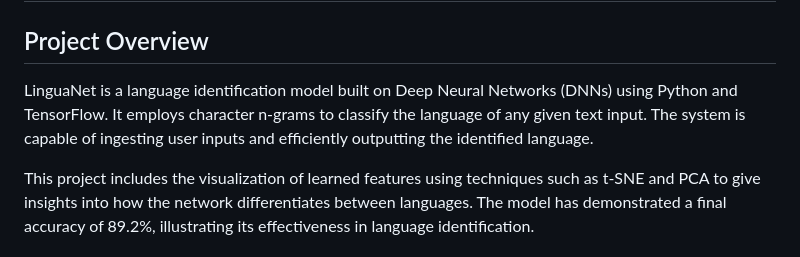
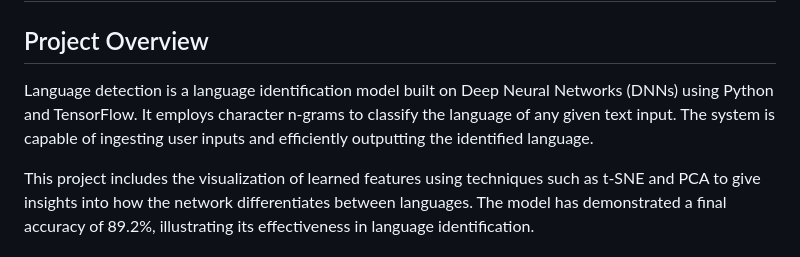
Before and after one commit to ritessshhh/LanguageDetection, a Markdown page: README.md, the part around the change. Rendered like a GitHub page.

```diff
--- a/README.md
+++ b/README.md
@@ -1,7 +1,7 @@
  # Language Detection
 
  ## Project Overview
- LinguaNet is a language identification model built on Deep Neural Networks (DNNs) using Python and TensorFlow. It employs character n-grams to classify the language of any given text input. The system is capable of ingesting user inputs and efficiently outputting the identified language.
+ Language detection is a language identification model built on Deep Neural Networks (DNNs) using Python and TensorFlow. It employs character n-grams to classify the language of any given text input. The system is capable of ingesting user inputs and efficiently outputting the identified language.
 
  This project includes the visualization of learned features using techniques such as t-SNE and PCA to give insights into how the network differentiates between languages. The model has demonstrated a final accuracy of 89.2%, illustrating its effectiveness in language identification.
 
```
